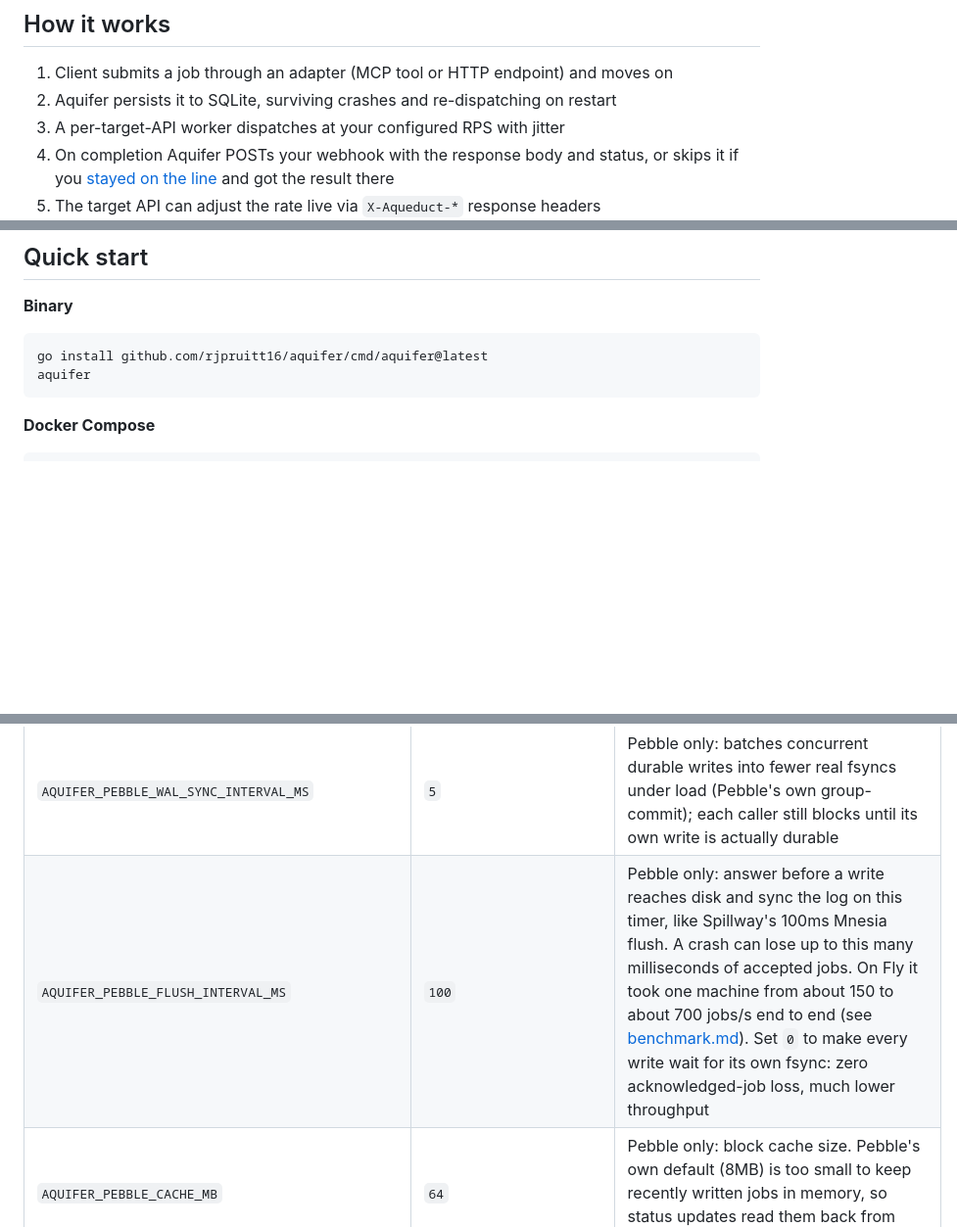
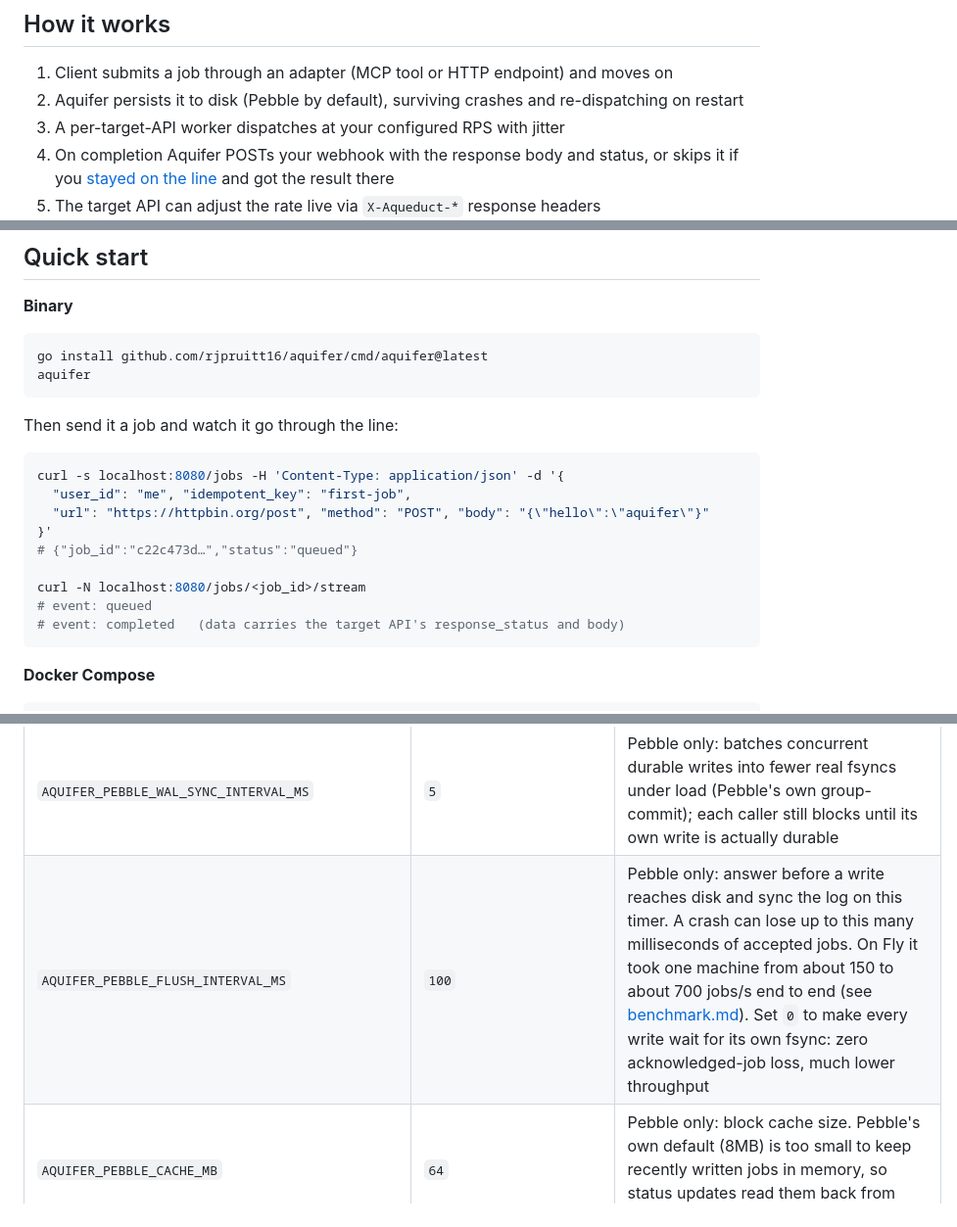
Before and after one commit to rjpruitt16/aquifer, a Markdown page: README.md, 3 parts joined by grey strips. Shown at 98% size. GitHub-like rendering; folded sections open; blank space fills up the shorter version.

Commit message:
README: Pebble and memory admission are the defaults; Quick start sends a job (#94)
The prose still said SQLite was the default store and memory admission was
off by default; the code and the configuration table say Pebble and 70%.
The binary Quick start now submits a job and streams it to completion
(output from a real run). Drops the Spillway flush comparison.


Claude-Session: https://claude.ai/code/session_01C9qZMGqqchh5URXTKzHh6c

Co-authored-by: Claude Opus 5.5 <noreply@anthropic.com>

````diff
--- a/README.md
+++ b/README.md
@@ -92,7 +92,7 @@ Long-term protocol goal: if more services emit `X-Aqueduct-*`, agents can respon
 ## How it works
 
 1. Client submits a job through an adapter (MCP tool or HTTP endpoint) and moves on
-2. Aquifer persists it to SQLite, surviving crashes and re-dispatching on restart
+2. Aquifer persists it to disk (Pebble by default), surviving crashes and re-dispatching on restart
 3. A per-target-API worker dispatches at your configured RPS with jitter
 4. On completion Aquifer POSTs your webhook with the response body and status, or skips it if you [stayed on the line](#streaming--stay-on-the-line-or-hang-up) and got the result there
 5. The target API can adjust the rate live via `X-Aqueduct-*` response headers
@@ -107,6 +107,19 @@ Long-term protocol goal: if more services emit `X-Aqueduct-*`, agents can respon
 ```bash
 go install github.com/rjpruitt16/aquifer/cmd/aquifer@latest
 aquifer
+```
+
+Then send it a job and watch it go through the line:
+```bash
+curl -s localhost:8080/jobs -H 'Content-Type: application/json' -d '{
+  "user_id": "me", "idempotent_key": "first-job",
+  "url": "https://httpbin.org/post", "method": "POST", "body": "{\"hello\":\"aquifer\"}"
+}'
+# {"job_id":"c22c473d…","status":"queued"}
+
+curl -N localhost:8080/jobs/<job_id>/stream
+# event: queued
+# event: completed   (data carries the target API's response_status and body)
 ```
 
 **Docker Compose**
@@ -180,7 +193,7 @@ upstreams:
 | `CONFIG_PATH` | _(none)_     | Path to rate limit config YAML |
 | `AQUIFER_STORE_BACKEND` | `pebble` | Storage engine: `pebble` (pure-Go LSM store, the faster backend; see [benchmark.md](benchmark.md)) or `sqlite`. If `DB_PATH` is an existing SQLite file, Aquifer stays on SQLite so an upgrade doesn't orphan queued jobs |
 | `AQUIFER_PEBBLE_WAL_SYNC_INTERVAL_MS` | `5` | Pebble only: batches concurrent durable writes into fewer real fsyncs under load (Pebble's own group-commit); each caller still blocks until its own write is actually durable |
-| `AQUIFER_PEBBLE_FLUSH_INTERVAL_MS` | `100` | Pebble only: answer before a write reaches disk and sync the log on this timer, like Spillway's 100ms Mnesia flush. A crash can lose up to this many milliseconds of accepted jobs. On Fly it took one machine from about 150 to about 700 jobs/s end to end (see [benchmark.md](benchmark.md#11-per-job-overhead-make-perf)). Set `0` to make every write wait for its own fsync: zero acknowledged-job loss, much lower throughput |
+| `AQUIFER_PEBBLE_FLUSH_INTERVAL_MS` | `100` | Pebble only: answer before a write reaches disk and sync the log on this timer. A crash can lose up to this many milliseconds of accepted jobs. On Fly it took one machine from about 150 to about 700 jobs/s end to end (see [benchmark.md](benchmark.md#11-per-job-overhead-make-perf)). Set `0` to make every write wait for its own fsync: zero acknowledged-job loss, much lower throughput |
 | `AQUIFER_PEBBLE_CACHE_MB` | `64` | Pebble only: block cache size. Pebble's own default (8MB) is too small to keep recently written jobs in memory, so status updates read them back from disk |
 | `AQUIFER_DEBUG_ADDR` | unset | Serves Go's `net/http/pprof` (goroutine counts, heap, CPU profiles) on its own listener, e.g. `127.0.0.1:6060`. Off when unset. Bind it to loopback or a private network; it is not meant to be public |
 | `AQUIFER_MEMORY_LIMIT_MB` | 70% of the container's memory limit, or of the machine's memory | Reject new jobs with `429` once the memory the Go runtime is holding (mapped from the OS, minus what it has returned) exceeds this many MB. It falls back below the limit once a spike's memory is returned, so intake reopens. `GET /health` shows it as `admission.memory_mb`, beside `memory_reserved_mb` (everything ever mapped). The default is logged at startup and is only a guess: if anything else runs on the machine (Valkey, a sidecar) or the machine is resized, set it yourself. `0` disables it, and then nothing is refused before the kernel's OOM killer acts. Off by default where memory can't be read (macOS). |
````
Also changed, not shown: other parts of README.md (+2 -2 lines).
